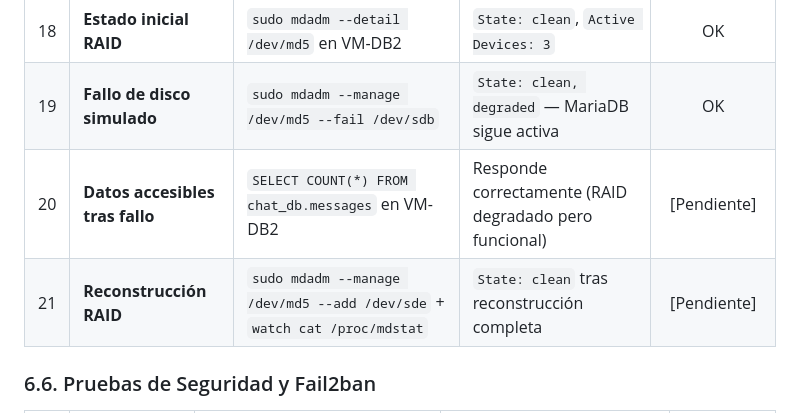
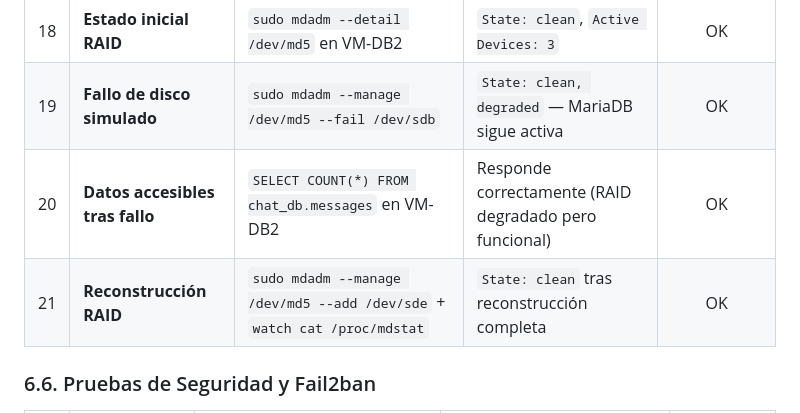
Before and after one commit to logicat1204/sis313-proyecto19-Servicio-de-mensajeria-persistencia-y-seguridad, a Markdown page: README.md, the part around the change. Drawn GitHub-style.

```diff
--- a/README.md
+++ b/README.md
@@ -271,8 +271,8 @@ proyecto-19-sis313/
 | :---: | :--- | :--- | :--- | :---: |
 | 18 | **Estado inicial RAID** | `sudo mdadm --detail /dev/md5` en VM-DB2 | `State: clean`, `Active Devices: 3` | OK |
 | 19 | **Fallo de disco simulado** | `sudo mdadm --manage /dev/md5 --fail /dev/sdb` | `State: clean, degraded` — MariaDB sigue activa | OK |
-| 20 | **Datos accesibles tras fallo** | `SELECT COUNT(*) FROM chat_db.messages` en VM-DB2 | Responde correctamente (RAID degradado pero funcional) | [Pendiente] |
-| 21 | **Reconstrucción RAID** | `sudo mdadm --manage /dev/md5 --add /dev/sde` + `watch cat /proc/mdstat` | `State: clean` tras reconstrucción completa | [Pendiente] |
+| 20 | **Datos accesibles tras fallo** | `SELECT COUNT(*) FROM chat_db.messages` en VM-DB2 | Responde correctamente (RAID degradado pero funcional) | OK |
+| 21 | **Reconstrucción RAID** | `sudo mdadm --manage /dev/md5 --add /dev/sde` + `watch cat /proc/mdstat` | `State: clean` tras reconstrucción completa | OK |
 
 
 ### 6.6. Pruebas de Seguridad y Fail2ban
```
